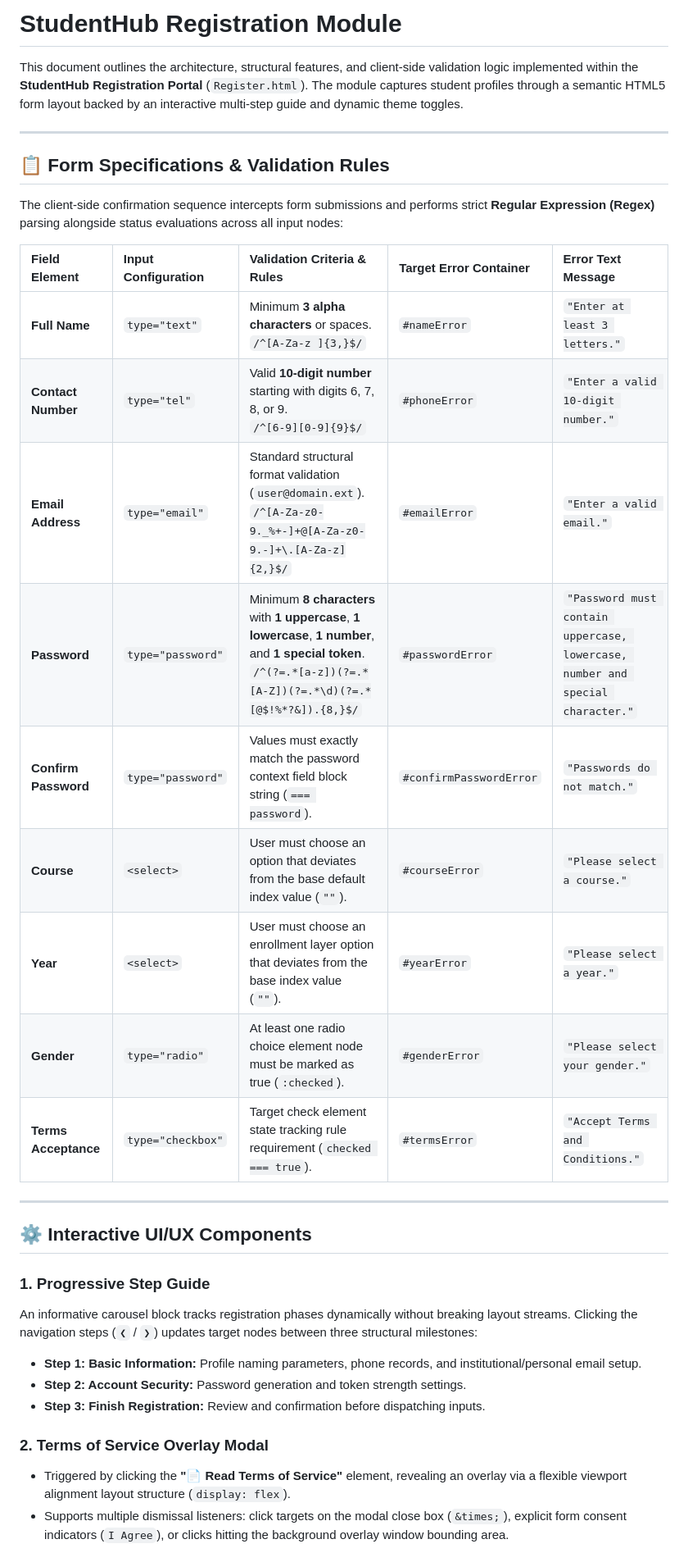
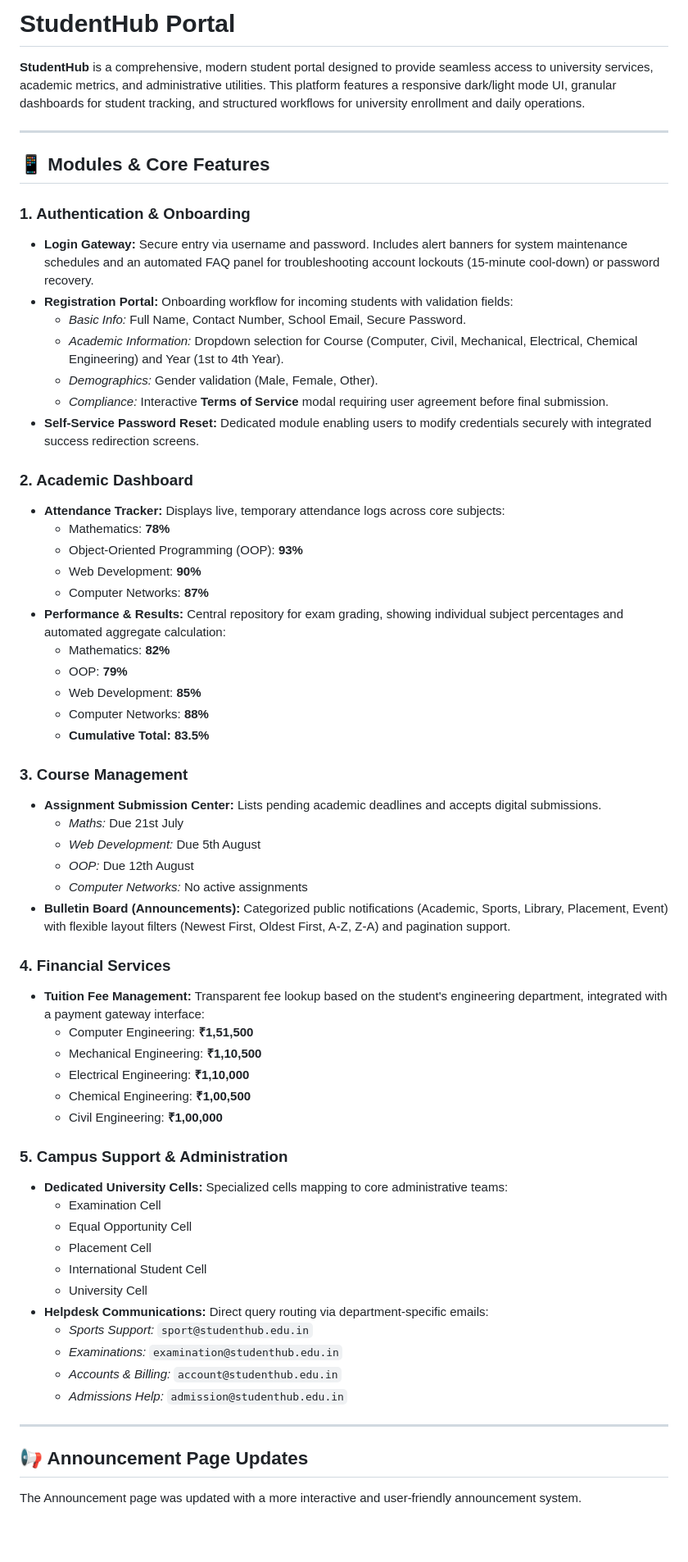
Before and after one commit to Vedantmevada07/Web-Development, a Markdown page: PRactical-5/README.md, the part around one of its changes. Shown at 82% size. Rendered like a GitHub page; blank space fills up the shorter version.

```diff
--- a/PRactical-5/README.md
+++ b/PRactical-5/README.md
@@ -1,36 +1,66 @@
-# StudentHub Registration Module
+# StudentHub Portal
 
-This document outlines the architecture, structural features, and client-side validation logic implemented within the **StudentHub Registration Portal** (`Register.html`). The module captures student profiles through a semantic HTML5 form layout backed by an interactive multi-step guide and dynamic theme toggles.
+**StudentHub** is a comprehensive, modern student portal designed to provide seamless access to university services, academic metrics, and administrative utilities. This platform features a responsive dark/light mode UI, granular dashboards for student tracking, and structured workflows for university enrollment and daily operations.
 
 ---
 
-## 📋 Form Specifications & Validation Rules
+## 📱 Modules & Core Features
 
-The client-side confirmation sequence intercepts form submissions and performs strict **Regular Expression (Regex)** parsing alongside status evaluations across all input nodes:
+### 1. Authentication & Onboarding
+*   **Login Gateway:** Secure entry via username and password. Includes alert banners for system maintenance schedules and an automated FAQ panel for troubleshooting account lockouts (15-minute cool-down) or password recovery.
+*   **Registration Portal:** Onboarding workflow for incoming students with validation fields:
+    *   *Basic Info:* Full Name, Contact Number, School Email, Secure Password.
+    *   *Academic Information:* Dropdown selection for Course (Computer, Civil, Mechanical, Electrical, Chemical Engineering) and Year (1st to 4th Year).
+    *   *Demographics:* Gender validation (Male, Female, Other).
+    *   *Compliance:* Interactive **Terms of Service** modal requiring user agreement before final submission.
+*   **Self-Service Password Reset:** Dedicated module enabling users to modify credentials securely with integrated success redirection screens.
 
-| Field Element | Input Configuration | Validation Criteria & Rules | Target Error Container | Error Text Message |
-| :--- | :--- | :--- | :--- | :--- |
-| **Full Name** | `type="text"` | Minimum **3 alpha characters** or spaces.<br>`/^[A-Za-z ]{3,}$/` | `#nameError` | `"Enter at least 3 letters."` |
-| **Contact Number** | `type="tel"` | Valid **10-digit number** starting with digits 6, 7, 8, or 9.<br>`/^[6-9][0-9]{9}$/` | `#phoneError` | `"Enter a valid 10-digit number."` |
-| **Email Address** | `type="email"` | Standard structural format validation (`user@domain.ext`).<br>`/^[A-Za-z0-9._%+-]+@[A-Za-z0-9.-]+\.[A-Za-z]{2,}$/` | `#emailError` | `"Enter a valid email."` |
-| **Password** | `type="password"` | Minimum **8 characters** with **1 uppercase**, **1 lowercase**, **1 number**, and **1 special token**.<br>`/^(?=.*[a-z])(?=.*[A-Z])(?=.*\d)(?=.*[@$!%*?&]).{8,}$/` | `#passwordError` | `"Password must contain uppercase, lowercase, number and special character."` |
-| **Confirm Password**| `type="password"` | Values must exactly match the password context field block string (`=== password`). | `#confirmPasswordError`| `"Passwords do not match."` |
-| **Course** | `<select>` | User must choose an option that deviates from the base default index value (`""`). | `#courseError` | `"Please select a course."` |
-| **Year** | `<select>` | User must choose an enrollment layer option that deviates from the base index value (`""`). | `#yearError` | `"Please select a year."` |
-| **Gender** | `type="radio"` | At least one radio choice element node must be marked as true (`:checked`). | `#genderError` | `"Please select your gender."` |
-| **Terms Acceptance**| `type="checkbox"`| Target check element state tracking rule requirement (`checked === true`). | `#termsError` | `"Accept Terms and Conditions."` |
+### 2. Academic Dashboard
+*   **Attendance Tracker:** Displays live, temporary attendance logs across core subjects:
+    *   Mathematics: **78%**
+    *   Object-Oriented Programming (OOP): **93%**
+    *   Web Development: **90%**
+    *   Computer Networks: **87%**
+*   **Performance & Results:** Central repository for exam grading, showing individual subject percentages and automated aggregate calculation:
+    *   Mathematics: **82%**
+    *   OOP: **79%**
+    *   Web Development: **85%**
+    *   Computer Networks: **88%**
+    *   **Cumulative Total:** **83.5%**
+
+### 3. Course Management
+*   **Assignment Submission Center:** Lists pending academic deadlines and accepts digital submissions.
+    *   *Maths:* Due 21st July
+    *   *Web Development:* Due 5th August
+    *   *OOP:* Due 12th August
+    *   *Computer Networks:* No active assignments
+*   **Bulletin Board (Announcements):** Categorized public notifications (Academic, Sports, Library, Placement, Event) with flexible layout filters (Newest First, Oldest First, A-Z, Z-A) and pagination support.
+
+### 4. Financial Services
+*   **Tuition Fee Management:** Transparent fee lookup based on the student's engineering department, integrated with a payment gateway interface:
+    *   Computer Engineering: **₹1,51,500**
+    *   Mechanical Engineering: **₹1,10,500**
+    *   Electrical Engineering: **₹1,10,000**
+    *   Chemical Engineering: **₹1,00,500**
+    *   Civil Engineering: **₹1,00,000**
+
+### 5. Campus Support & Administration
+*   **Dedicated University Cells:** Specialized cells mapping to core administrative teams:
+    *   Examination Cell
+    *   Equal Opportunity Cell
+    *   Placement Cell
+    *   International Student Cell
+    *   University Cell
+*   **Helpdesk Communications:** Direct query routing via department-specific emails:
+    *   *Sports Support:* `sport@studenthub.edu.in`
+    *   *Examinations:* `examination@studenthub.edu.in`
+    *   *Accounts & Billing:* `account@studenthub.edu.in`
+    *   *Admissions Help:* `admission@studenthub.edu.in`
 
 ---
 
-## ⚙️ Interactive UI/UX Components
 
-### 1. Progressive Step Guide
-An informative carousel block tracks registration phases dynamically without breaking layout streams. Clicking the navigation steps (`❮` / `❯`) updates target nodes between three structural milestones:
-* **Step 1: Basic Information:** Profile naming parameters, phone records, and institutional/personal email setup.
-* **Step 2: Account Security:** Password generation and token strength settings.
-* **Step 3: Finish Registration:** Review and confirmation before dispatching inputs.
+## 📢 Announcement Page Updates
 
-### 2. Terms of Service Overlay Modal
-* Triggered by clicking the **"📄 Read Terms of Service"** element, revealing an overlay via a flexible viewport alignment layout structure (`display: flex`).
-* Supports multiple dismissal listeners: click targets on the modal close box (`&times;`), explicit form consent indicators (`I Agree`), or clicks hitting the background overlay window bounding area.
+The Announcement page was updated with a more interactive and user-friendly announcement system.
 
```
Also changed, not shown: other parts of PRactical-5/README.md (+44 -9 lines).
